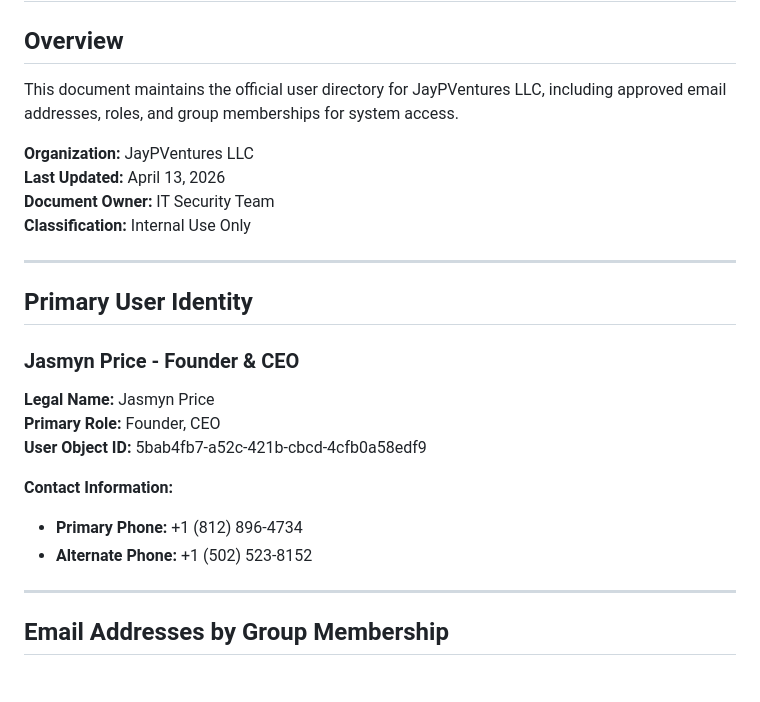
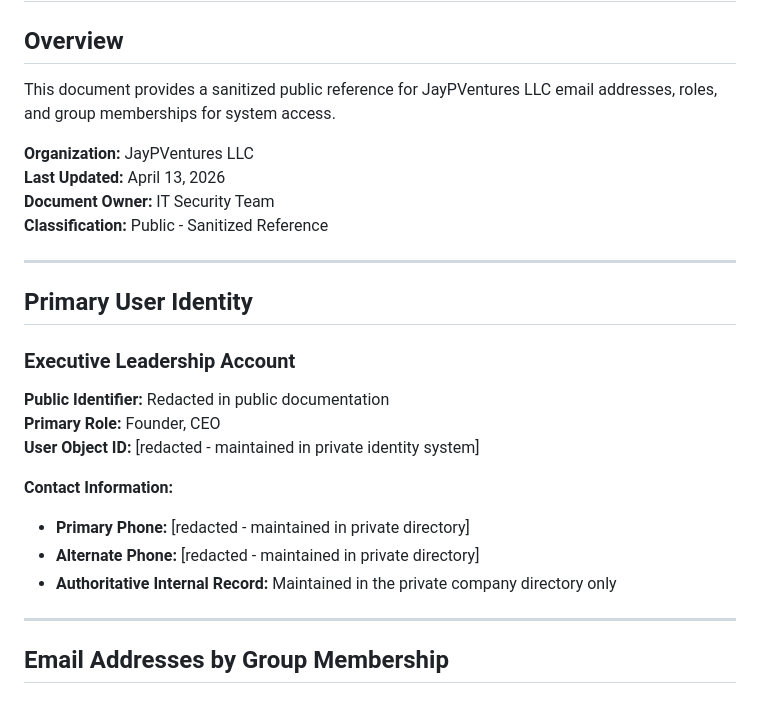
Before and after one commit to jaypVLabs/jaypv-os, a Markdown page: docs/user-roster.md, the part around the change. Rendered like a GitHub page.

Commit message:
Potential fix for pull request finding
Co-authored-by: Copilot Autofix powered by AI <175728472+Copilot@users.noreply.github.com>

```diff
--- a/docs/user-roster.md
+++ b/docs/user-roster.md
@@ -2,26 +2,27 @@
 
 ## Overview
 
-This document maintains the official user directory for JayPVentures LLC, including approved email addresses, roles, and group memberships for system access.
+This document provides a sanitized public reference for JayPVentures LLC email addresses, roles, and group memberships for system access.
 
 **Organization:** JayPVentures LLC
 **Last Updated:** April 13, 2026
 **Document Owner:** IT Security Team
-**Classification:** Internal Use Only
+**Classification:** Public - Sanitized Reference
 
 ---
 
 ## Primary User Identity
 
-### Jasmyn Price - Founder & CEO
+### Executive Leadership Account
 
-**Legal Name:** Jasmyn Price
+**Public Identifier:** Redacted in public documentation
 **Primary Role:** Founder, CEO
-**User Object ID:** 5bab4fb7-a52c-421b-cbcd-4cfb0a58edf9
+**User Object ID:** [redacted - maintained in private identity system]
 
 **Contact Information:**
-- **Primary Phone:** +1 (812) 896-4734
-- **Alternate Phone:** +1 (502) 523-8152
+- **Primary Phone:** [redacted - maintained in private directory]
+- **Alternate Phone:** [redacted - maintained in private directory]
+- **Authoritative Internal Record:** Maintained in the private company directory only
 
 ---
 
```
